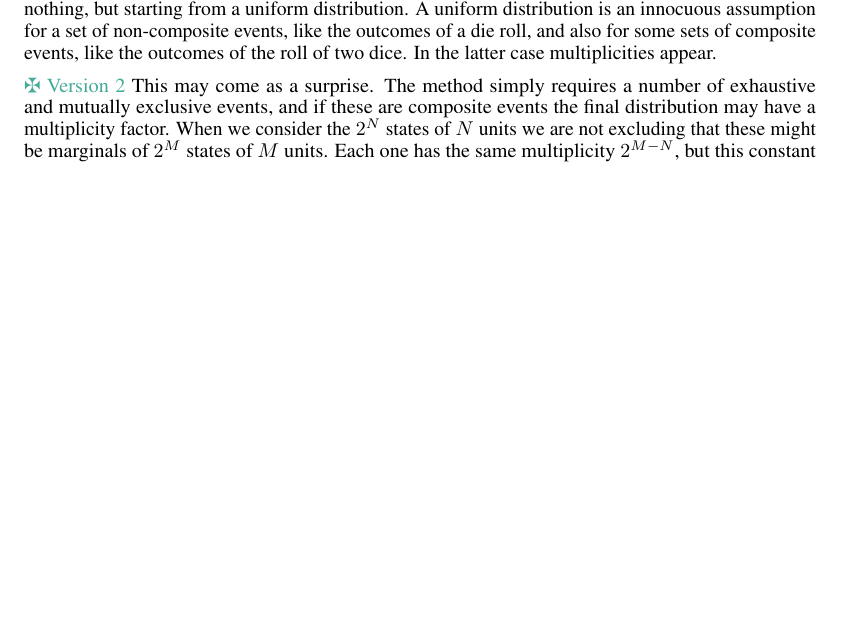
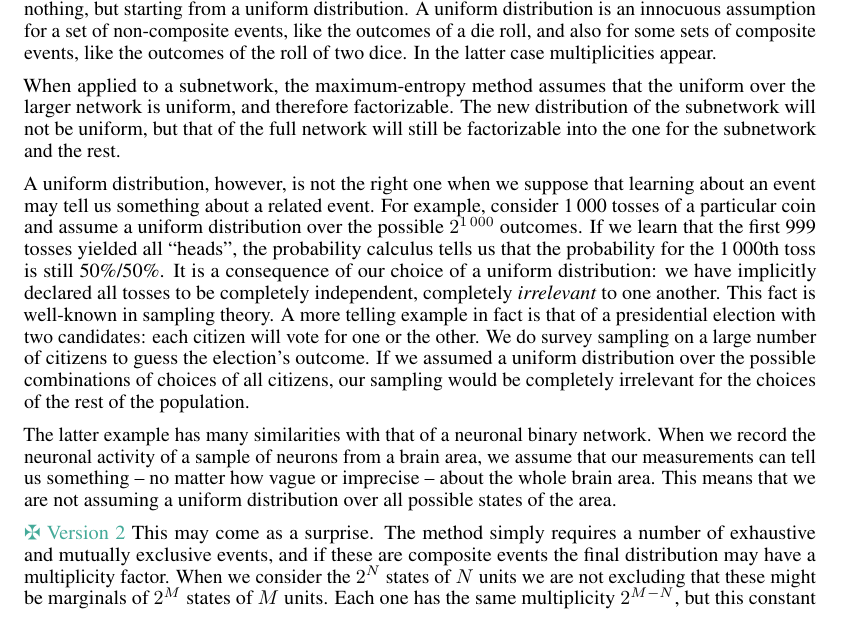
Before and after one commit to pglpm/maxNt, a LaTeX paper (maxNt.tex): part of page 1 of 2, cut so that both start at the same text, the shorter picture padded with empty space. Compiled offline with pdfLaTeX.

Commit message:
update intro

```diff
--- a/maxNt.tex
+++ b/maxNt.tex
@@ -194,6 +194,41 @@ outcomes of a die roll, and also for some sets of composite events, like
 the outcomes of the roll of two dice. In the latter case multiplicities
 appear.
 
+When applied to a subnetwork, the \me\ method assumes that the uniform over
+the larger network is uniform, and therefore factorizable. The new
+distribution of the subnetwork will not be uniform, but that of the full
+network will still be factorizable into the one for the subnetwork and the
+rest.
+
+A uniform distribution, however, is not the right one when we suppose that
+learning about an event may tell us something about a related event. For
+example, consider 1\,000 tosses of a particular coin and assume a uniform
+distribution over the possible $2^{1\,000}$ outcomes. If we learn that the
+first 999 tosses yielded all \enquote{heads}, the probability calculus
+tells us that the probability for the 1\,000th toss is still 50\%/50\%. It
+is a consequence of our choice of a uniform distribution: we have
+implicitly declared all tosses to be completely independent, completely
+\emph{irrelevant} to one another. This fact is well-known in sampling
+theory. A more telling example in fact is that of a presidential election
+with two candidates: each citizen will vote for one or the other. We do
+survey sampling on a large number of citizens to guess the election's
+outcome. If we assumed a uniform distribution over the possible
+combinations of choices of all citizens, our sampling would be completely
+irrelevant for the choices of the rest of the population.
+
+
+
+
+The latter example has many similarities with that of a neuronal binary
+network. When we record the neuronal activity of a sample of neurons from a
+brain area, we assume that our measurements can tell us something -- no
+matter how vague or imprecise -- about the whole brain area. This means
+that we are not assuming a uniform distribution over all possible states of
+the area.
+
+
+
+
 \mynote{Version 2}
 This may come as a surprise. The method simply requires a number of
 exhaustive and mutually exclusive events, and if these are composite events
```
Also changed, not shown: maxNt.pdf.
